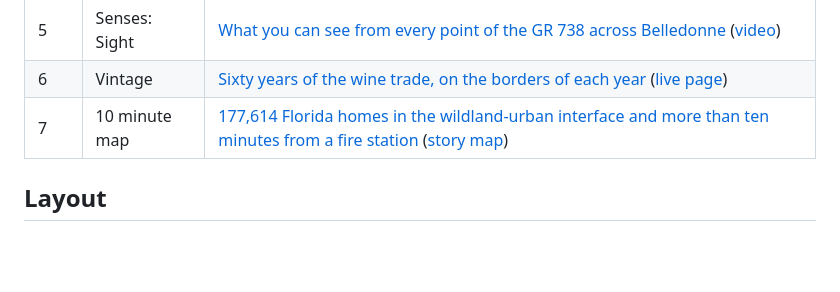
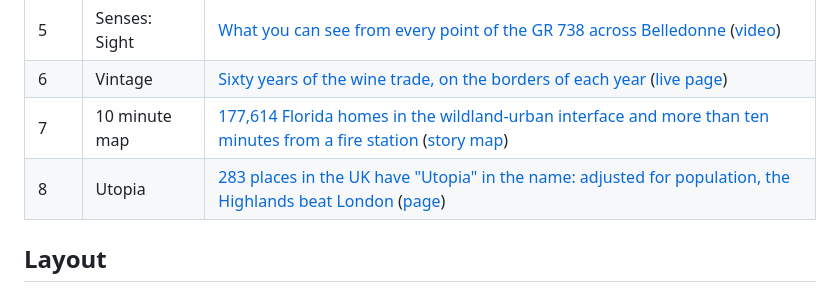
Before and after one commit to abenrob/30daymap2026, a Markdown page: README.md, the part around the change. Rendered like a GitHub page; blank space fills up the shorter version.

Commit message:
Day 8 Utopia page and post

```diff
--- a/README.md
+++ b/README.md
@@ -19,6 +19,7 @@ In day order. A row is added when the day is published.
 | 5 | Senses: Sight | [What you can see from every point of the GR 738 across Belledonne](day-05-senses-sight/) ([video](https://abenrob.github.io/30daymap2026/day-05-senses-sight/)) |
 | 6 | Vintage | [Sixty years of the wine trade, on the borders of each year](day-06-vintage/) ([live page](https://abenrob.github.io/30daymap2026/day-06-vintage/)) |
 | 7 | 10 minute map | [177,614 Florida homes in the wildland-urban interface and more than ten minutes from a fire station](day-07-10-minute-map/) ([story map](https://abenrob.github.io/30daymap2026/day-07-10-minute-map/)) |
+| 8 | Utopia | [283 places in the UK have "Utopia" in the name: adjusted for population, the Highlands beat London](day-08-utopia/) ([page](https://abenrob.github.io/30daymap2026/day-08-utopia/)) |
 
 ## Layout
 
```
Also changed, not shown: day-08-utopia/README.md (added, +25 -0 lines), day-08-utopia/images/utopias.png (added), 2 other files.
